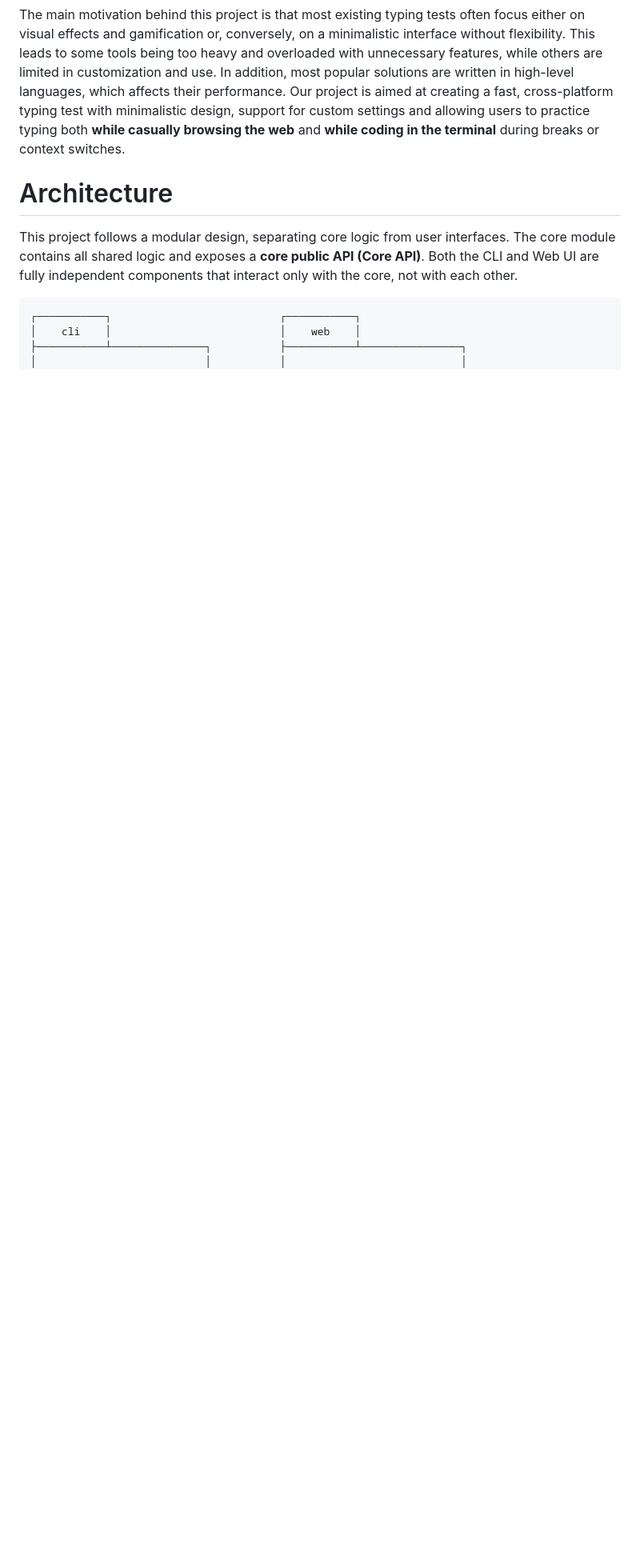
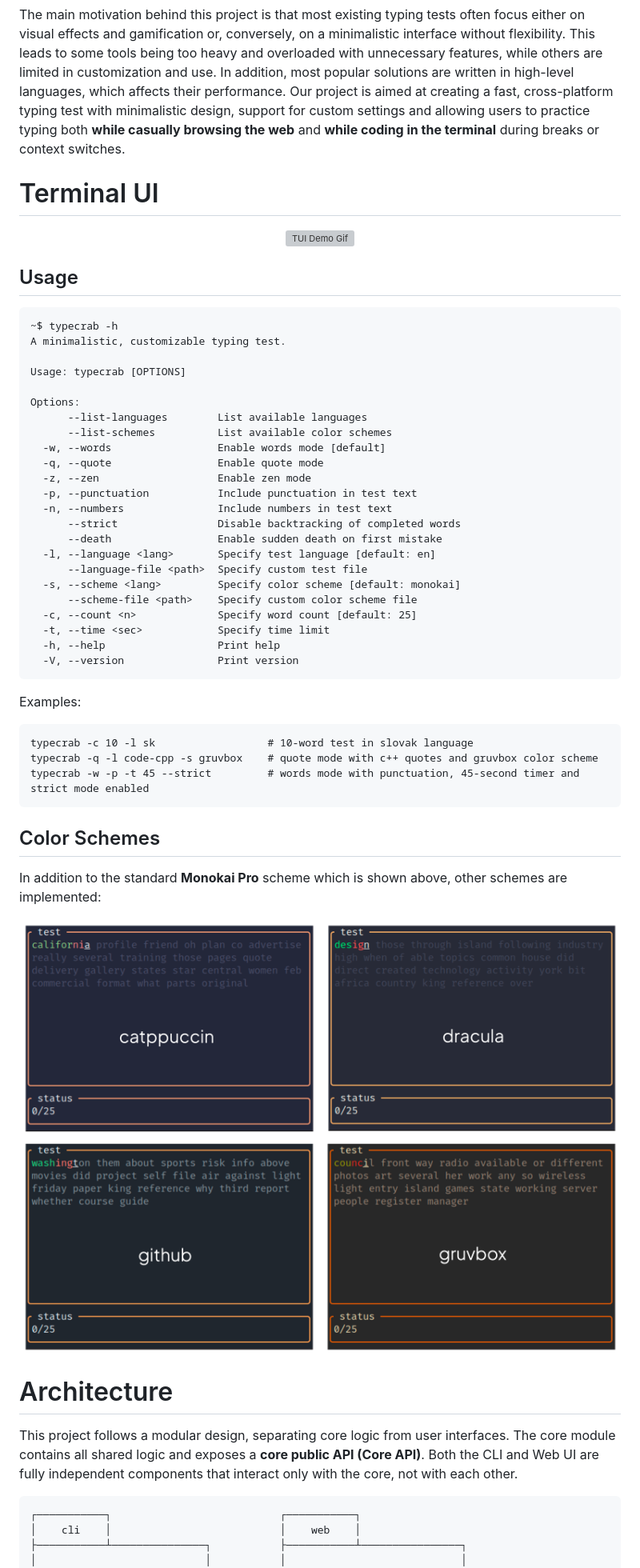
Before and after one commit to admtrv/TypeCrab, a Markdown page: README.md, the part around the change. Shown: that part at 80% size. Drawn GitHub-style; pictures changed too: resources/images/docs/schemes.png (added); blank space fills up the shorter version; grey boxes are pictures that could not be loaded.

Commit message:
docs(readme): add block with info about cli

````diff
--- a/README.md
+++ b/README.md
@@ -9,6 +9,56 @@ Our project is a lightweight and customizable typing test, inspired by [Monkeyty
 # Motivation
 
 The main motivation behind this project is that most existing typing tests often focus either on visual effects and gamification or, conversely, on a minimalistic interface without flexibility. This leads to some tools being too heavy and overloaded with unnecessary features, while others are limited in customization and use. In addition, most popular solutions are written in high-level languages, which affects their performance. Our project is aimed at creating a fast, cross-platform typing test with minimalistic design, support for custom settings and allowing users to practice typing both **while casually browsing the web** and **while coding in the terminal** during breaks or context switches.
+
+# Terminal UI
+
+<p align="center">
+  <img src="resources/images/docs/tui.gif" alt="TUI Demo Gif" width="600">
+</p>
+
+## Usage
+
+```
+~$ typecrab -h
+A minimalistic, customizable typing test.
+
+Usage: typecrab [OPTIONS]
+
+Options:
+      --list-languages        List available languages
+      --list-schemes          List available color schemes
+  -w, --words                 Enable words mode [default]
+  -q, --quote                 Enable quote mode
+  -z, --zen                   Enable zen mode
+  -p, --punctuation           Include punctuation in test text
+  -n, --numbers               Include numbers in test text
+      --strict                Disable backtracking of completed words
+      --death                 Enable sudden death on first mistake
+  -l, --language <lang>       Specify test language [default: en]
+      --language-file <path>  Specify custom test file
+  -s, --scheme <lang>         Specify color scheme [default: monokai]
+      --scheme-file <path>    Specify custom color scheme file
+  -c, --count <n>             Specify word count [default: 25]
+  -t, --time <sec>            Specify time limit
+  -h, --help                  Print help
+  -V, --version               Print version
+```
+
+Examples:
+
+```
+typecrab -c 10 -l sk                  # 10-word test in slovak language
+typecrab -q -l code-cpp -s gruvbox    # quote mode with c++ quotes and gruvbox color scheme
+typecrab -w -p -t 45 --strict         # words mode with punctuation, 45-second timer and strict mode enabled
+```
+
+## Color Schemes
+
+In addition to the standard **Monokai Pro** scheme which is shown above, other schemes are implemented:
+
+<p align="center">
+  <img src="resources/images/docs/schemes.png" alt="Different Color Schemes" width="800">
+</p>
 
 # Architecture
 
````
Also changed, not shown: 1 other file.
